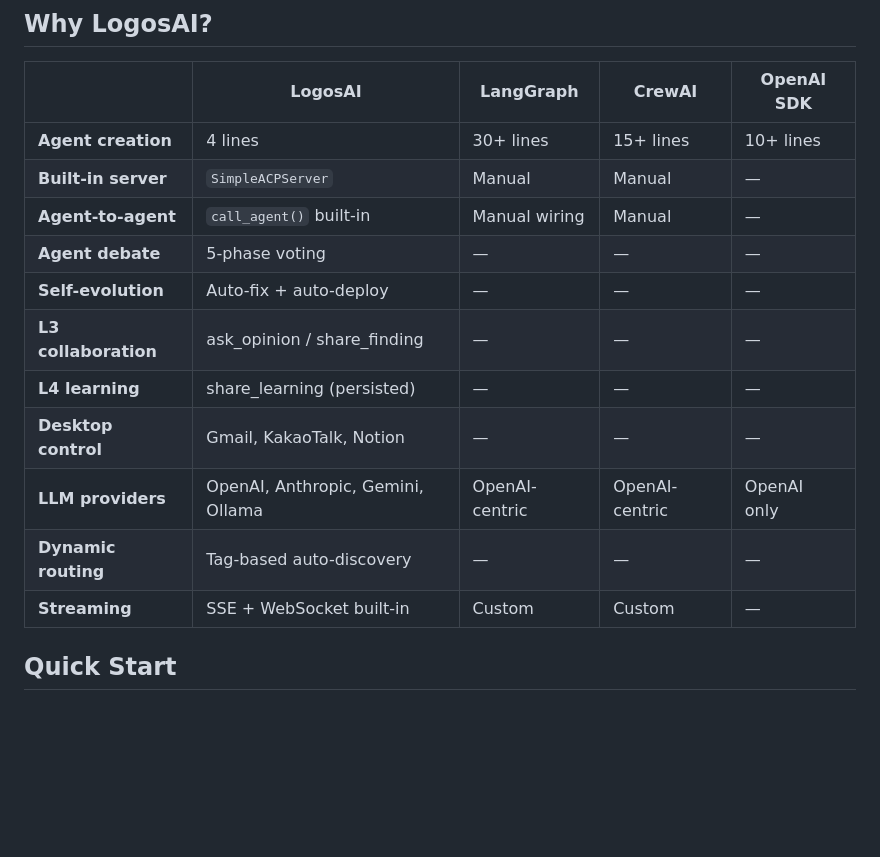
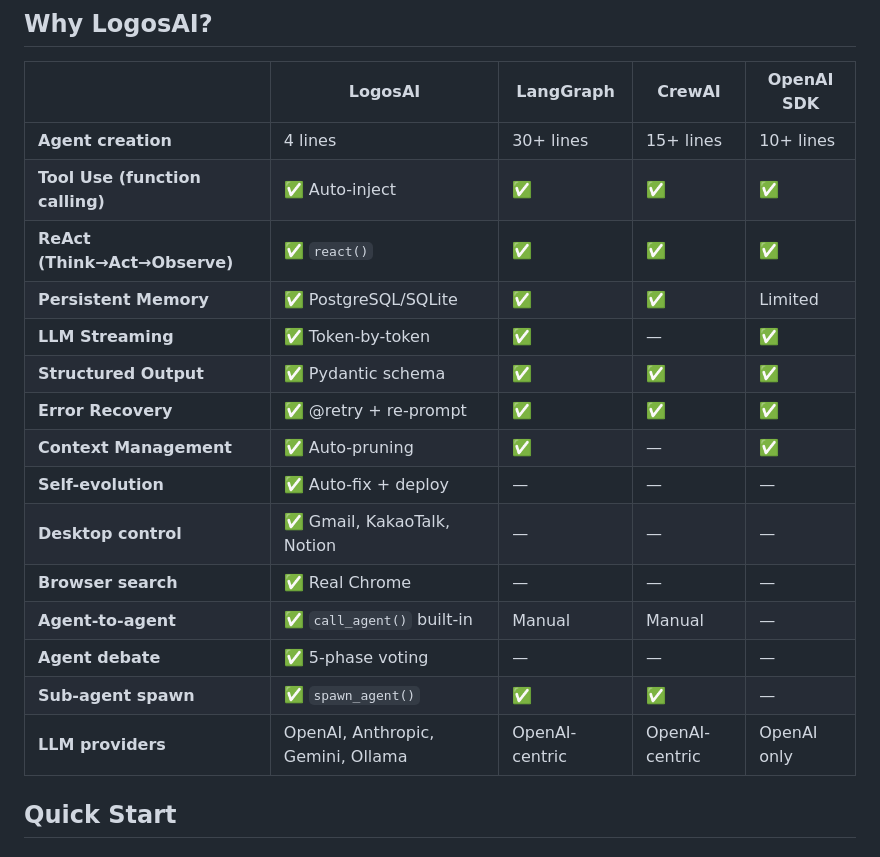
Before and after one commit to maior/logosai-framework, a Markdown page: README.md, the part around one of its changes. Rendered like a GitHub page; blank space fills up the shorter version.

```diff
--- a/README.md
+++ b/README.md
@@ -27,16 +27,20 @@ pip install logosai
 | | LogosAI | LangGraph | CrewAI | OpenAI SDK |
 |---|---------|-----------|--------|------------|
 | **Agent creation** | 4 lines | 30+ lines | 15+ lines | 10+ lines |
-| **Built-in server** | `SimpleACPServer` | Manual | Manual | — |
-| **Agent-to-agent** | `call_agent()` built-in | Manual wiring | Manual | — |
-| **Agent debate** | 5-phase voting | — | — | — |
-| **Self-evolution** | Auto-fix + auto-deploy | — | — | — |
-| **L3 collaboration** | ask_opinion / share_finding | — | — | — |
-| **L4 learning** | share_learning (persisted) | — | — | — |
-| **Desktop control** | Gmail, KakaoTalk, Notion | — | — | — |
+| **Tool Use (function calling)** | ✅ Auto-inject | ✅ | ✅ | ✅ |
+| **ReAct (Think→Act→Observe)** | ✅ `react()` | ✅ | ✅ | ✅ |
+| **Persistent Memory** | ✅ PostgreSQL/SQLite | ✅ | ✅ | Limited |
+| **LLM Streaming** | ✅ Token-by-token | ✅ | — | ✅ |
+| **Structured Output** | ✅ Pydantic schema | ✅ | ✅ | ✅ |
+| **Error Recovery** | ✅ @retry + re-prompt | ✅ | ✅ | ✅ |
+| **Context Management** | ✅ Auto-pruning | ✅ | — | ✅ |
+| **Self-evolution** | ✅ Auto-fix + deploy | — | — | — |
+| **Desktop control** | ✅ Gmail, KakaoTalk, Notion | — | — | — |
+| **Browser search** | ✅ Real Chrome | — | — | — |
+| **Agent-to-agent** | ✅ `call_agent()` built-in | Manual | Manual | — |
+| **Agent debate** | ✅ 5-phase voting | — | — | — |
+| **Sub-agent spawn** | ✅ `spawn_agent()` | ✅ | ✅ | — |
 | **LLM providers** | OpenAI, Anthropic, Gemini, Ollama | OpenAI-centric | OpenAI-centric | OpenAI only |
-| **Dynamic routing** | Tag-based auto-discovery | — | — | — |
-| **Streaming** | SSE + WebSocket built-in | Custom | Custom | — |
 
 ## Quick Start
 
```
Also changed, not shown: other parts of README.md (+48 -0 lines).
